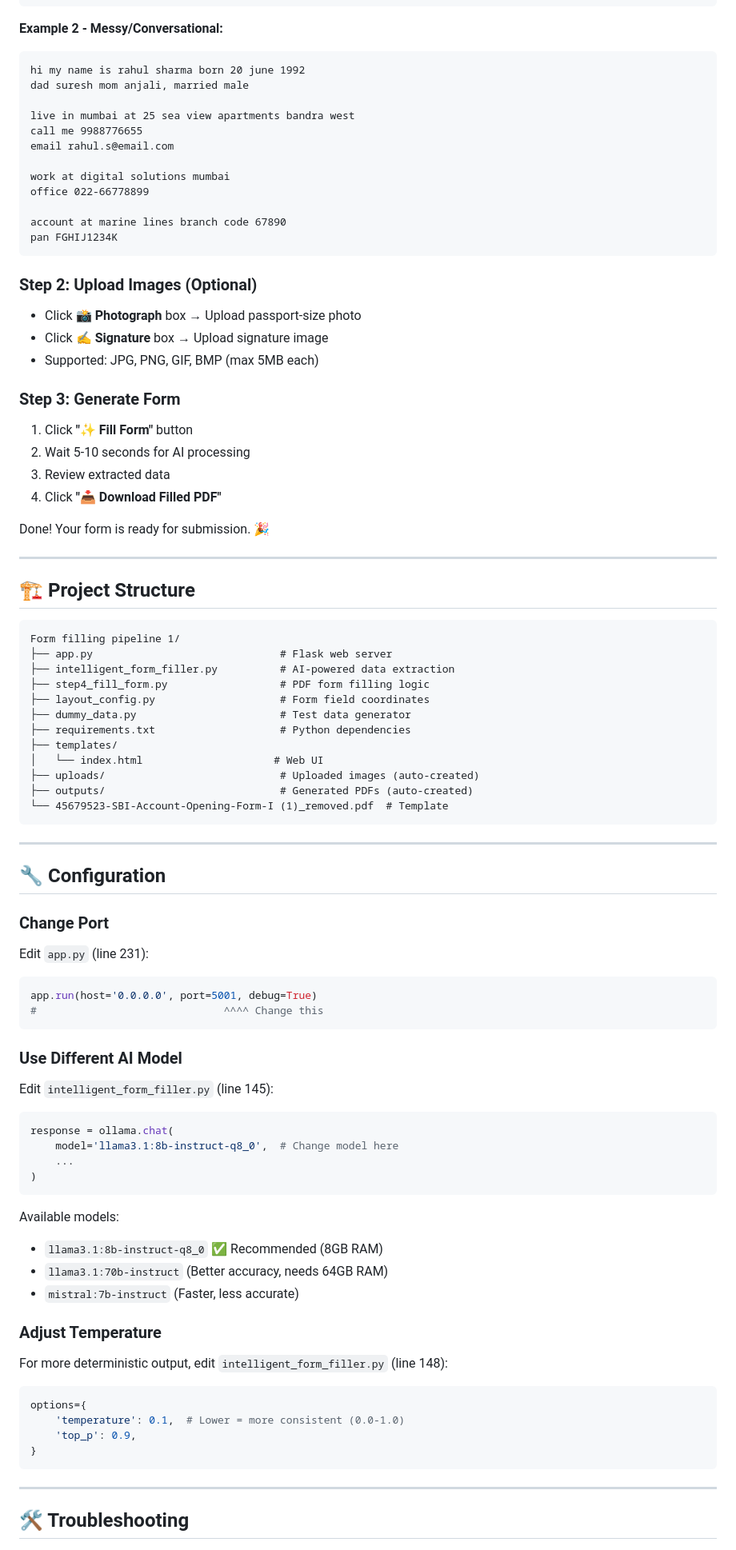
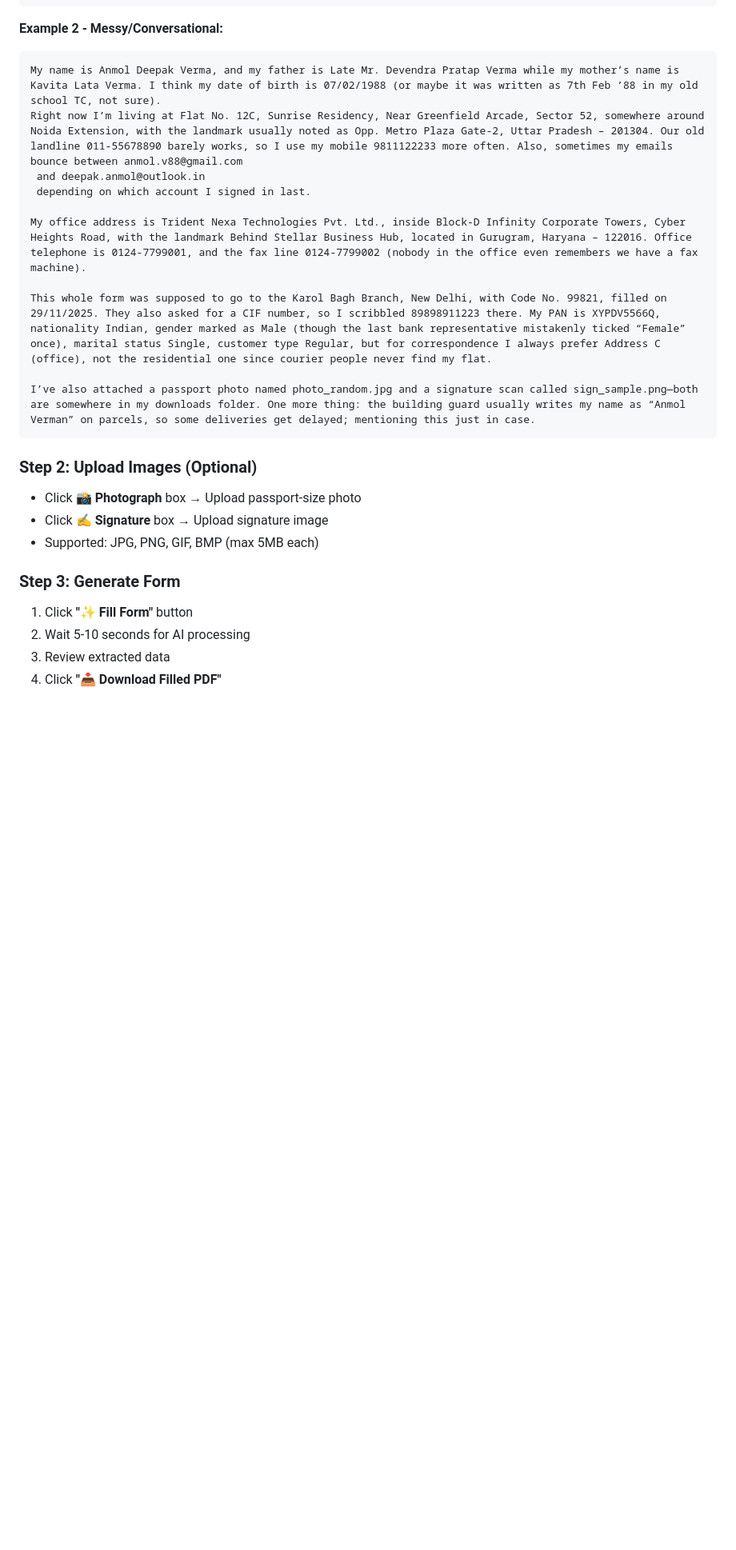
Before and after one commit to g-adi/sbi-form-filling-pipeline, a Markdown page: README.md, the part around the change printed below. Shown: that part at 80% size. Drawn GitHub-style; blank space fills up the shorter version.

````diff
--- a/README.md
+++ b/README.md
@@ -115,18 +97,16 @@ Nationality: Indian
 
 **Example 2 - Messy/Conversational:**
 ```
-hi my name is rahul sharma born 20 june 1992
-dad suresh mom anjali, married male
+My name is Anmol Deepak Verma, and my father is Late Mr. Devendra Pratap Verma while my mother’s name is Kavita Lata Verma. I think my date of birth is 07/02/1988 (or maybe it was written as 7th Feb ’88 in my old school TC, not sure).
+Right now I’m living at Flat No. 12C, Sunrise Residency, Near Greenfield Arcade, Sector 52, somewhere around Noida Extension, with the landmark usually noted as Opp. Metro Plaza Gate-2, Uttar Pradesh – 201304. Our old landline 011-55678890 barely works, so I use my mobile 9811122233 more often. Also, sometimes my emails bounce between anmol.v88@gmail.com
+ and deepak.anmol@outlook.in
+ depending on which account I signed in last.
 
-live in mumbai at 25 sea view apartments bandra west
-call me 9988776655
-email rahul.s@email.com
+My office address is Trident Nexa Technologies Pvt. Ltd., inside Block-D Infinity Corporate Towers, Cyber Heights Road, with the landmark Behind Stellar Business Hub, located in Gurugram, Haryana – 122016. Office telephone is 0124-7799001, and the fax line 0124-7799002 (nobody in the office even remembers we have a fax machine).
 
-work at digital solutions mumbai
-office 022-66778899
+This whole form was supposed to go to the Karol Bagh Branch, New Delhi, with Code No. 99821, filled on 29/11/2025. They also asked for a CIF number, so I scribbled 89898911223 there. My PAN is XYPDV5566Q, nationality Indian, gender marked as Male (though the last bank representative mistakenly ticked “Female” once), marital status Single, customer type Regular, but for correspondence I always prefer Address C (office), not the residential one since courier people never find my flat.
 
-account at marine lines branch code 67890
-pan FGHIJ1234K
+I’ve also attached a passport photo named photo_random.jpg and a signature scan called sign_sample.png—both are somewhere in my downloads folder. One more thing: the building guard usually writes my name as “Anmol Verman” on parcels, so some deliveries get delayed; mentioning this just in case.
 ```
 
 ### Step 2: Upload Images (Optional)
@@ -142,68 +122,3 @@ pan FGHIJ1234K
 3. Review extracted data
 4. Click **"📥 Download Filled PDF"**
 
-Done! Your form is ready for submission. 🎉
-
----
-
-## 🏗️ Project Structure
-
-```
-Form filling pipeline 1/
-├── app.py                              # Flask web server
-├── intelligent_form_filler.py          # AI-powered data extraction
-├── step4_fill_form.py                  # PDF form filling logic
-├── layout_config.py                    # Form field coordinates
-├── dummy_data.py                       # Test data generator
-├── requirements.txt                    # Python dependencies
-├── templates/
-│   └── index.html                     # Web UI
-├── uploads/                            # Uploaded images (auto-created)
-├── outputs/                            # Generated PDFs (auto-created)
-└── 45679523-SBI-Account-Opening-Form-I (1)_removed.pdf  # Template
-```
-
----
-
-## 🔧 Configuration
-
-### Change Port
-
-Edit `app.py` (line 231):
-
-```python
-app.run(host='0.0.0.0', port=5001, debug=True)
-#                              ^^^^ Change this
-```
-
-### Use Different AI Model
-
-Edit `intelligent_form_filler.py` (line 145):
-
-```python
-response = ollama.chat(
-    model='llama3.1:8b-instruct-q8_0',  # Change model here
-    ...
-)
-```
-
-Available models:
-- `llama3.1:8b-instruct-q8_0` ✅ Recommended (8GB RAM)
-- `llama3.1:70b-instruct` (Better accuracy, needs 64GB RAM)
-- `mistral:7b-instruct` (Faster, less accurate)
-
-### Adjust Temperature
-
-For more deterministic output, edit `intelligent_form_filler.py` (line 148):
-
-```python
-options={
-    'temperature': 0.1,  # Lower = more consistent (0.0-1.0)
-    'top_p': 0.9,
-}
-```
-
----
-
-## 🛠️ Troubleshooting
-
````
Also changed, not shown: other parts of README.md (+0 -177 lines).
